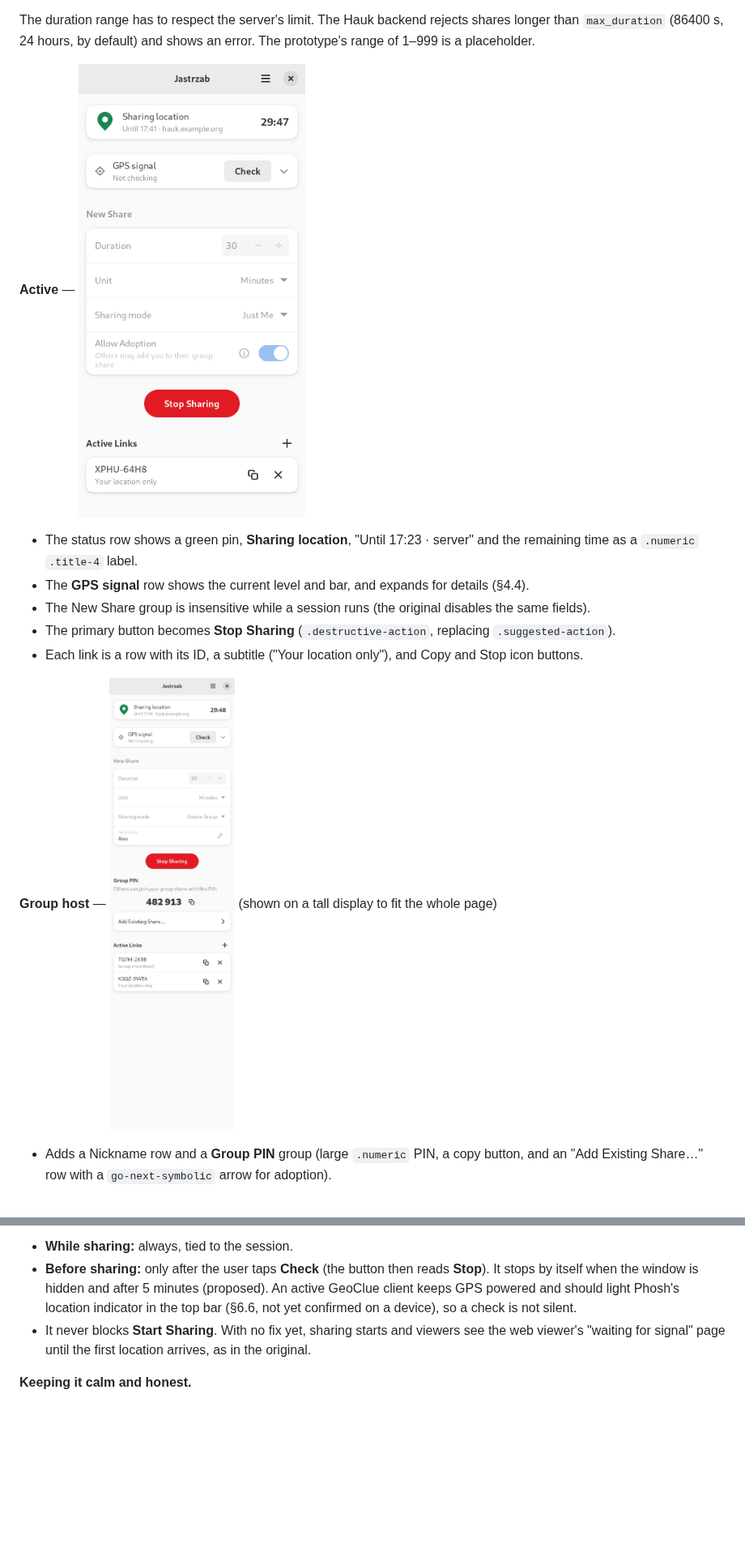
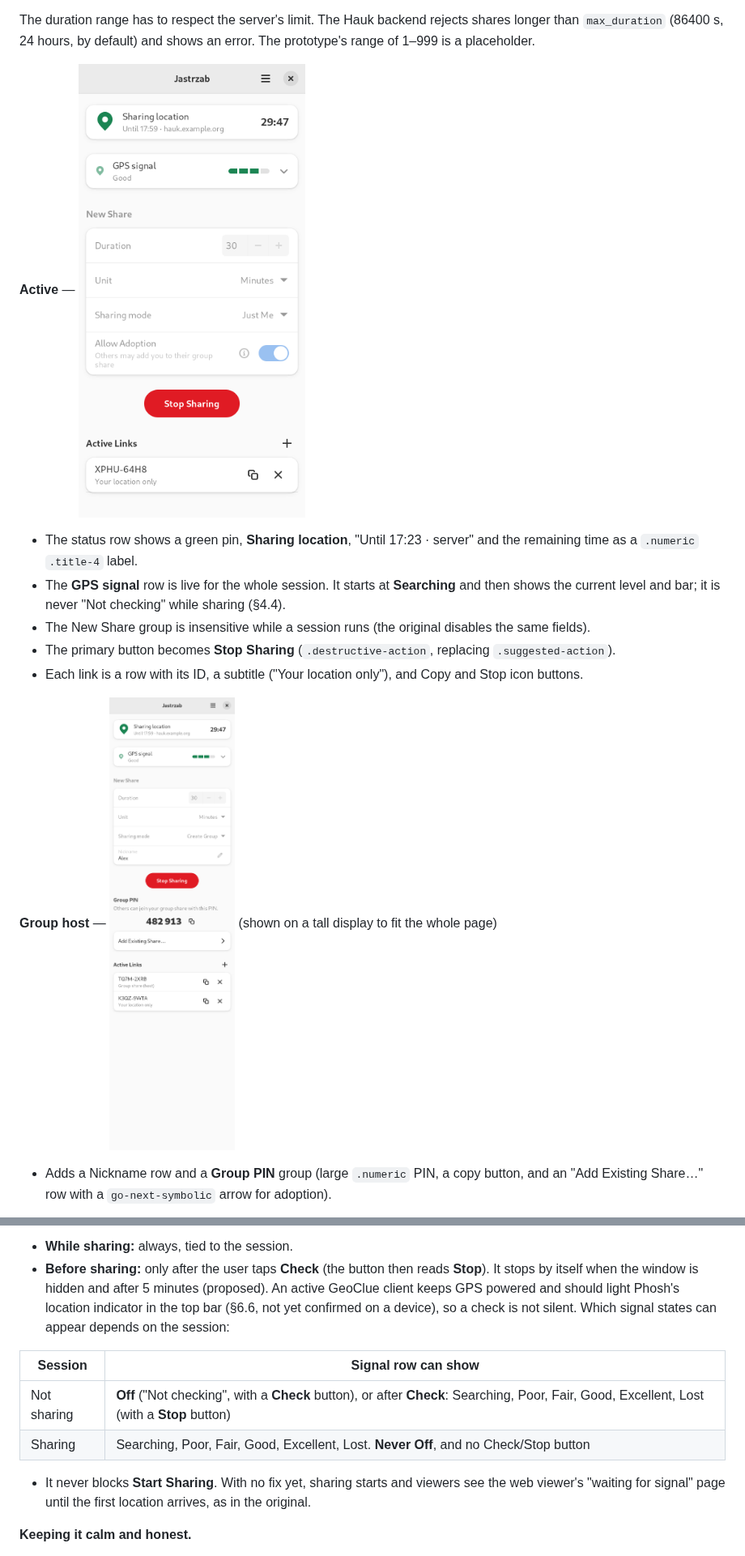
Before and after one commit to gdr-aislop/jastrzab, a Markdown page: docs/phosh-gui-design.md, 2 parts joined by grey strips. Shown at 81% size. GitHub-like rendering; pictures changed too: docs/phosh-gui/screens/active.png, docs/phosh-gui/screens/group-tall.png; blank space fills up the shorter version.

Commit message:
Fix GPS signal row showing 'Not checking' while sharing
The prototype's start() never updated the signal row, so the active,
group, confirm and adopt mockups kept the idle state and a Check button.
A new session now starts at Searching, set_signal() refuses 'off' while a
session is active, and the affected screenshots are re-rendered. The
design doc gets a session-vs-signal state table.

Co-Authored-By: Claude Sonnet 5.5 <noreply@anthropic.com>
Claude-Session: https://claude.ai/code/session_01M2JufFLWbT6TqpVCVKjnwF

```diff
--- a/docs/phosh-gui-design.md
+++ b/docs/phosh-gui-design.md
@@ -156,7 +156,7 @@ The duration range has to respect the server's limit. The Hauk backend rejects s
 **Active** — ![Active](phosh-gui/screens/active.png)
 
 - The status row shows a green pin, **Sharing location**, "Until 17:23 · server" and the remaining time as a `.numeric` `.title-4` label.
-- The **GPS signal** row shows the current level and bar, and expands for details (§4.4).
+- The **GPS signal** row is live for the whole session. It starts at **Searching** and then shows the current level and bar; it is never "Not checking" while sharing (§4.4).
 - The New Share group is insensitive while a session runs (the original disables the same fields).
 - The primary button becomes **Stop Sharing** (`.destructive-action`, replacing `.suggested-action`).
 - Each link is a row with its ID, a subtitle ("Your location only"), and Copy and Stop icon buttons.
@@ -236,6 +236,13 @@ The thresholds and the viewer sentences are proposals. They are hedged because t
 
 - **While sharing:** always, tied to the session.
 - **Before sharing:** only after the user taps **Check** (the button then reads **Stop**). It stops by itself when the window is hidden and after 5 minutes (proposed). An active GeoClue client keeps GPS powered and should light Phosh's location indicator in the top bar (§6.6, not yet confirmed on a device), so a check is not silent.
+Which signal states can appear depends on the session:
+
+| Session | Signal row can show |
+|---|---|
+| Not sharing | **Off** ("Not checking", with a **Check** button), or after **Check**: Searching, Poor, Fair, Good, Excellent, Lost (with a **Stop** button) |
+| Sharing | Searching, Poor, Fair, Good, Excellent, Lost. **Never Off**, and no Check/Stop button |
+
 - It never blocks **Start Sharing**. With no fix yet, sharing starts and viewers see the web viewer's "waiting for signal" page until the first location arrives, as in the original.
 
 **Keeping it calm and honest.**
```
Also changed, not shown: other parts of docs/phosh-gui-design.md (+1 -0 lines), docs/phosh-gui/screens/active-dark.png, docs/phosh-gui/screens/active-hc.png, docs/phosh-gui/screens/adopt.png, docs/phosh-gui/screens/confirm.png, 1 other file.
